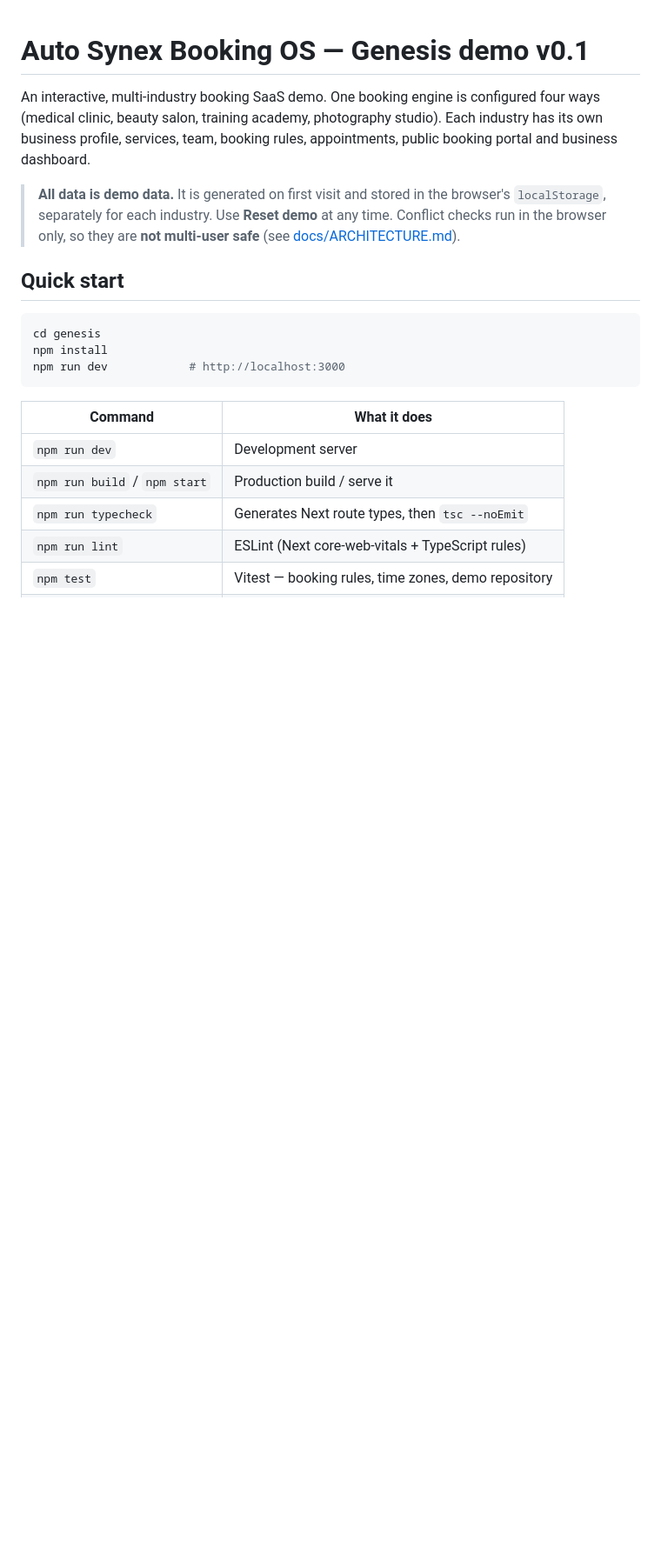
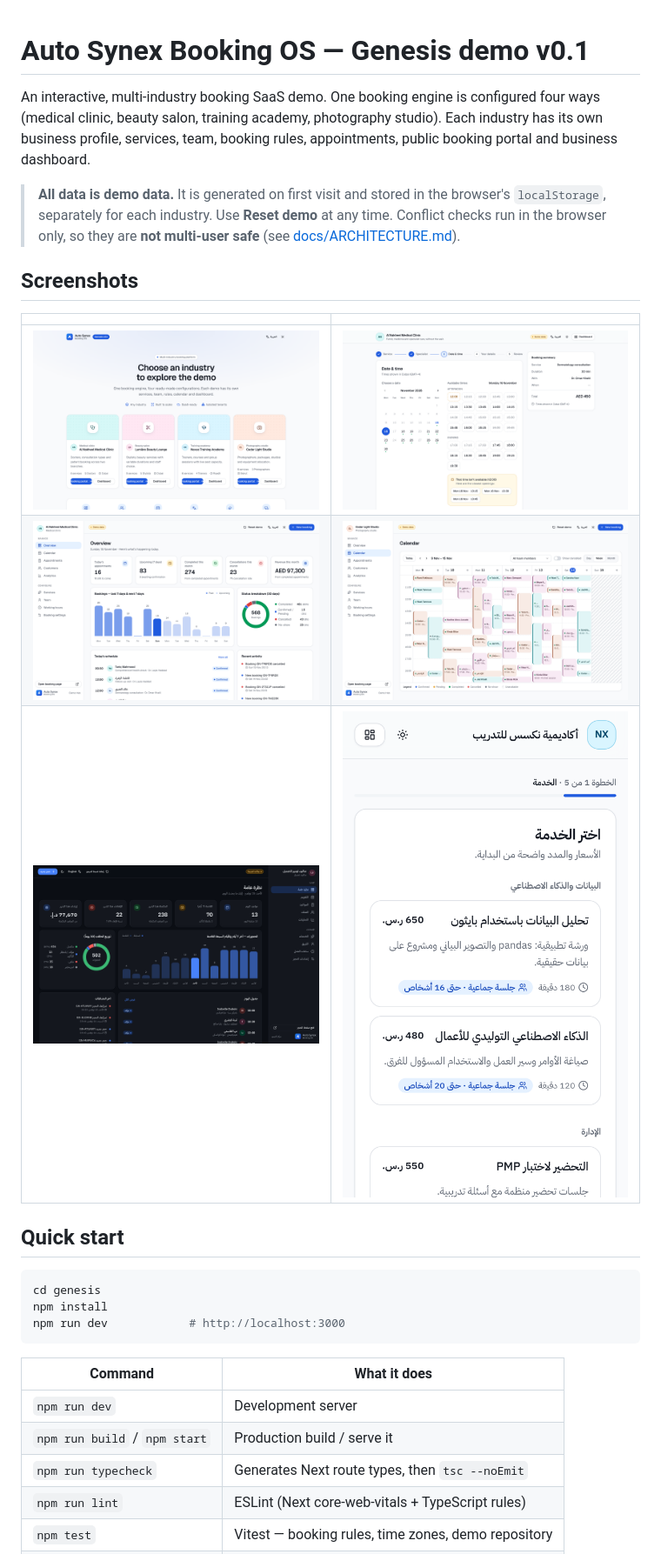
Before and after one commit to alialjamal-ops/Auto_Synex, a Markdown page: genesis/README.md, the part around the change. Shown at 87% size. GitHub-like rendering; pictures changed too: genesis/docs/screenshots/01-demo-hub.png (added), genesis/docs/screenshots/02-booking-time.png (added), genesis/docs/screenshots/03-dashboard-overview.png (added); blank space fills up the shorter version.

Commit message:
Add Genesis screenshots to the README
Co-Authored-By: Claude Opus 5.5 <noreply@anthropic.com>
Claude-Session: https://claude.ai/code/session_015LG8FRipCG83gM1pdAdHGF

```diff
--- a/genesis/README.md
+++ b/genesis/README.md
@@ -9,6 +9,14 @@ public booking portal and business dashboard.
 > browser's `localStorage`, separately for each industry. Use **Reset demo** at any
 > time. Conflict checks run in the browser only, so they are **not multi-user safe**
 > (see [docs/ARCHITECTURE.md](docs/ARCHITECTURE.md)).
+
+## Screenshots
+
+| | |
+| --- | --- |
+| ![Demo Hub](docs/screenshots/01-demo-hub.png) | ![Booking — alternatives for a taken slot](docs/screenshots/02-booking-time.png) |
+| ![Dashboard overview](docs/screenshots/03-dashboard-overview.png) | ![Week calendar](docs/screenshots/04-calendar-week.png) |
+| ![Arabic dashboard, dark mode](docs/screenshots/05-dashboard-arabic-dark.png) | ![Mobile booking in Arabic](docs/screenshots/06-mobile-booking-arabic.png) |
 
 ## Quick start
 
```
